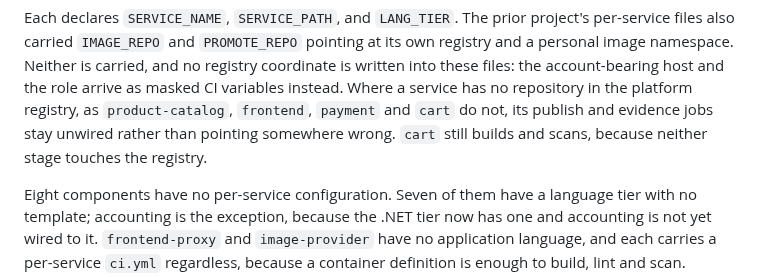
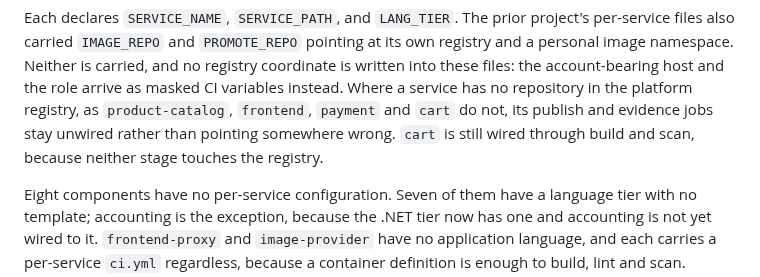
Before and after one commit to Tuhinzman/cloud-platform-workload, a Markdown page: DERIVATION.md, the part around the change. Rendered like a GitHub page.

Commit message:
docs: describe cart's build and scan stages as wired, not as run
Nothing has executed for cart. The present tense read as a pipeline
result.

```diff
--- a/DERIVATION.md
+++ b/DERIVATION.md
@@ -304,7 +304,8 @@ and a personal image namespace. Neither is carried, and no registry coordinate i
 account-bearing host and the role arrive as masked CI variables instead. Where a service
 has no repository in the platform registry, as `product-catalog`, `frontend`, `payment` and
 `cart` do not, its publish and evidence jobs stay unwired rather than pointing somewhere
-wrong. `cart` still builds and scans, because neither stage touches the registry.
+wrong. `cart` is still wired through build and scan, because neither stage touches the
+registry.
 
 Eight components have no per-service configuration. Seven of them have a language tier with
 no template; accounting is the exception, because the .NET tier now has one and accounting
```
